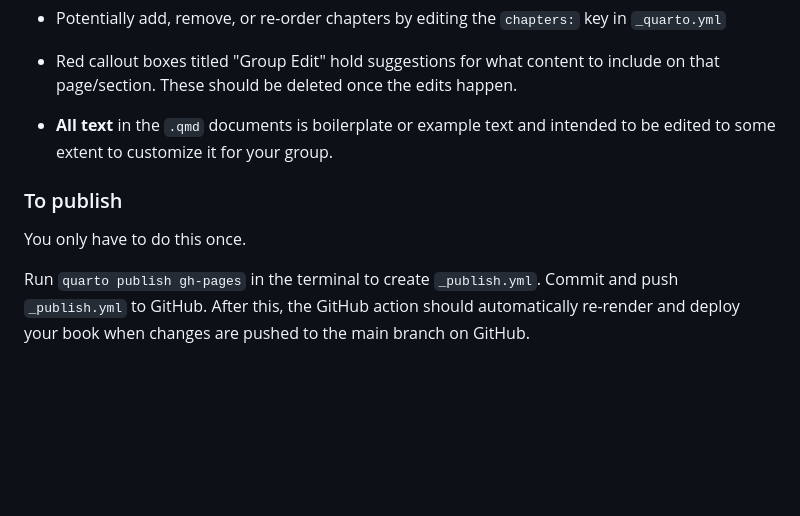
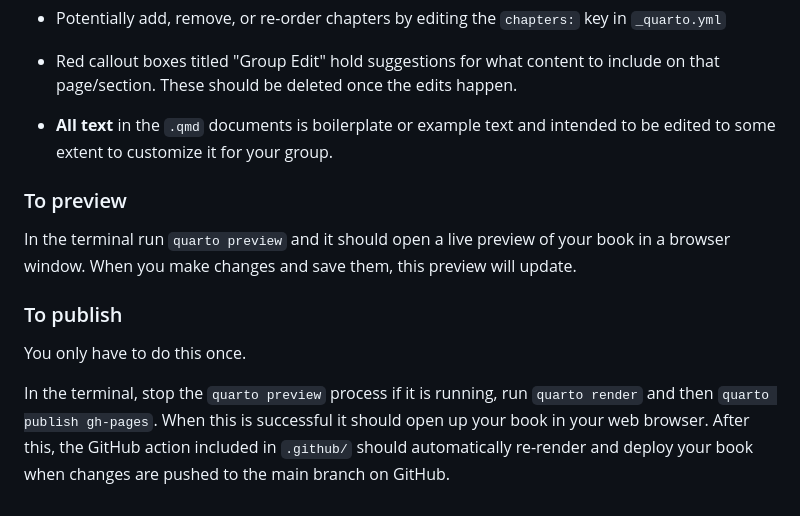
Before and after one commit to cct-datascience/group-handbook-template, a Markdown page: README.md, the part around the change. Rendered like a GitHub page; blank space fills up the shorter version.

Commit message:
Update publish instructions

```diff
--- a/README.md
+++ b/README.md
@@ -58,10 +58,15 @@ See [Get started with Quarto](https://quarto.org/docs/get-started/) and the [Qua
 
 -   **All text** in the `.qmd` documents is boilerplate or example text and intended to be edited to some extent to customize it for your group.
 
+### To preview
+
+In the terminal run `quarto preview` and it should open a live preview of your book in a browser window.
+When you make changes and save them, this preview will update.
+
 ### To publish
 
 You only have to do this once.
 
-Run `quarto publish gh-pages` in the terminal to create `_publish.yml`.
-Commit and push `_publish.yml` to GitHub.
-After this, the GitHub action should automatically re-render and deploy your book when changes are pushed to the main branch on GitHub.
+In the terminal, stop the `quarto preview` process if it is running, run `quarto render` and then `quarto publish gh-pages`.
+When this is successful it should open up your book in your web browser.
+After this, the GitHub action included in `.github/` should automatically re-render and deploy your book when changes are pushed to the main branch on GitHub.
```
